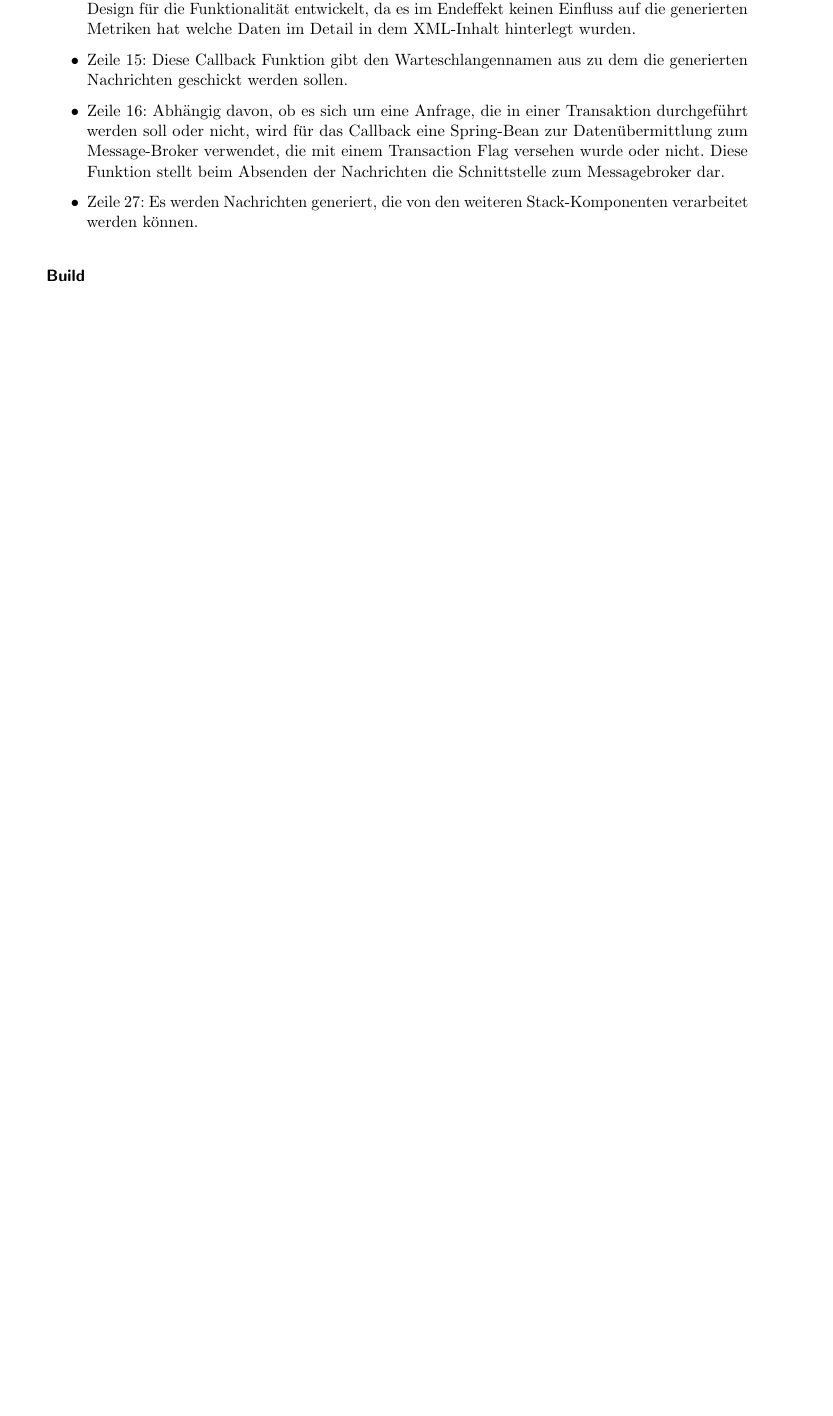
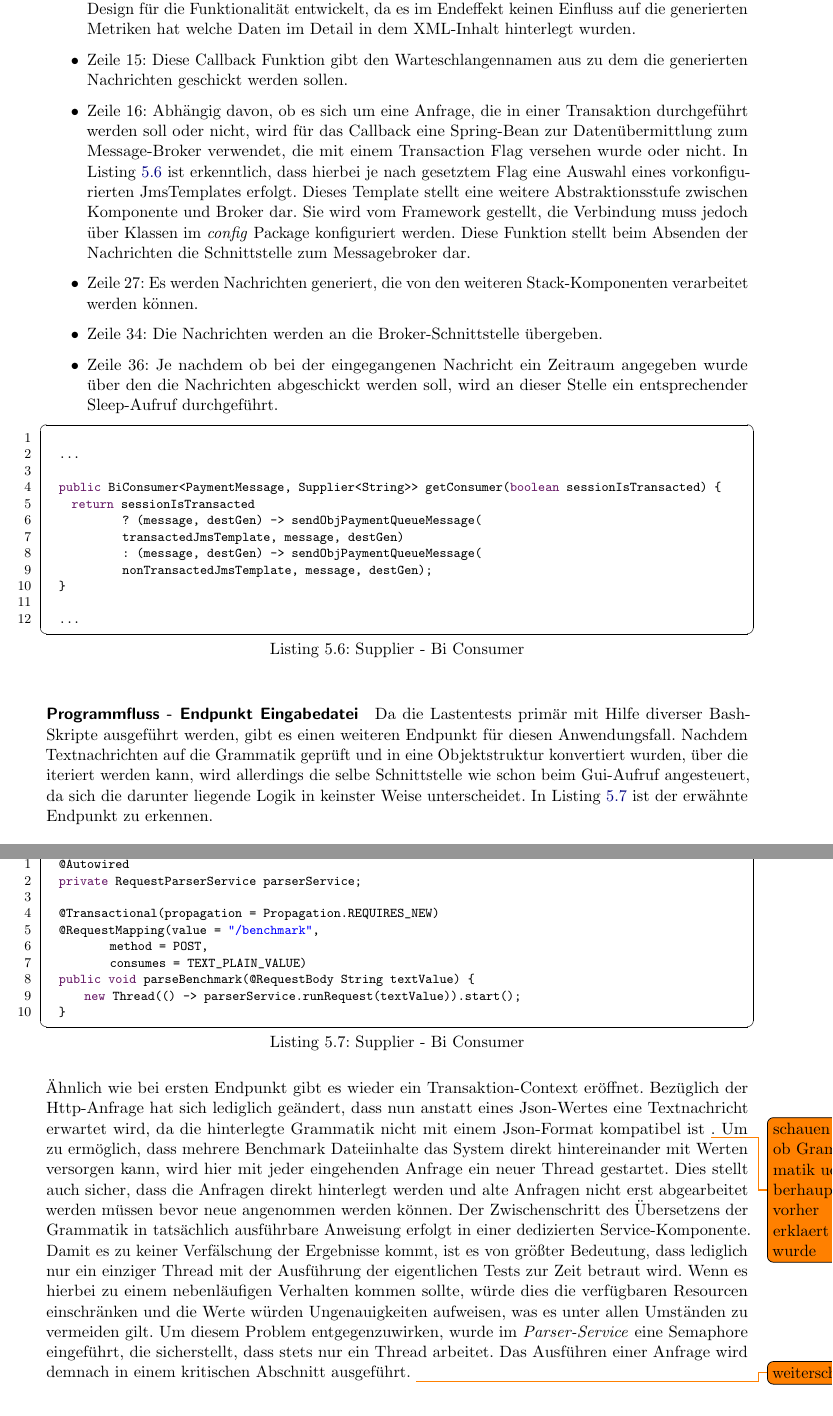
Before and after one commit to derMacon/serverless-bsc-thesis, a LaTeX thesis (thesis/thesis_main.tex, which reads thesis/kapitel/problemloesung/implementierung/Implementierung.tex): part of page 32 of 47 before the commit and two parts of pages 32 and 33 of 48 after it, the two joined at a grey line, cut so that both start at the same text, the shorter picture padded with empty space. Compiled offline with pdfLaTeX; an older LaTeX class or package is replaced by its successor.

Commit message:
minor updates

```diff
--- a/thesis/kapitel/problemloesung/implementierung/Implementierung.tex
+++ b/thesis/kapitel/problemloesung/implementierung/Implementierung.tex
@@ -367,17 +367,55 @@ In Listing \ref{lst:supplierServiceImpl} ist zu erkennen, wie die Abarbeitung ei
 
   \item Zeile 15: Diese Callback Funktion gibt den Warteschlangennamen aus zu dem die generierten Nachrichten geschickt werden sollen.
 
-  \item Zeile 16: Abhängig davon, ob es sich um eine Anfrage, die in einer Transaktion durchgeführt werden soll oder nicht, wird für das Callback eine Spring-Bean zur Datenübermittlung zum Message-Broker verwendet, die mit einem Transaction Flag versehen wurde oder nicht. Diese Funktion stellt beim Absenden der Nachrichten die Schnittstelle zum Messagebroker dar.
+  \item Zeile 16: Abhängig davon, ob es sich um eine Anfrage, die in einer Transaktion durchgeführt werden soll oder nicht, wird für das Callback eine Spring-Bean zur Datenübermittlung zum Message-Broker verwendet, die mit einem Transaction Flag versehen wurde oder nicht. In Listing \ref{lst:supplierBiConsumer} ist erkenntlich, dass hierbei je nach gesetztem Flag eine Auswahl eines vorkonfigurierten JmsTemplates erfolgt. Dieses Template stellt eine weitere Abstraktionsstufe zwischen Komponente und Broker dar. Sie wird vom Framework gestellt, die Verbindung muss jedoch über Klassen im \emph{config} Package konfiguriert werden. Diese Funktion stellt beim Absenden der Nachrichten die Schnittstelle zum Messagebroker dar.
 
   \item Zeile 27: Es werden Nachrichten generiert, die von den weiteren Stack-Komponenten verarbeitet werden können.
+
+  \item Zeile 34: Die Nachrichten werden an die Broker-Schnittstelle übergeben.
+
+  \item Zeile 36: Je nachdem ob bei der eingegangenen Nachricht ein Zeitraum angegeben wurde über den die Nachrichten abgeschickt werden soll, wird an dieser Stelle ein entsprechender Sleep-Aufruf durchgeführt.
 
 \end{itemize}
 
 
+\begin{lstlisting}[style=javaStyle,caption={Supplier - Bi Consumer},label=lst:supplierBiConsumer]
+
+  ...
+
+  public BiConsumer<PaymentMessage, Supplier<String>> getConsumer(boolean sessionIsTransacted) {
+    return sessionIsTransacted
+            ? (message, destGen) -> sendObjPaymentQueueMessage(
+            transactedJmsTemplate, message, destGen)
+            : (message, destGen) -> sendObjPaymentQueueMessage(
+            nonTransactedJmsTemplate, message, destGen);
+  }
+
+  ...
+
+\end{lstlisting}
+
+
+\subparagraph{Programmfluss - Endpunkt Eingabedatei}
+Da die Lastentests primär mit Hilfe diverser Bash-Skripte ausgeführt werden, gibt es einen weiteren Endpunkt für diesen Anwendungsfall. Nachdem Textnachrichten auf die Grammatik geprüft und in eine Objektstruktur konvertiert wurden, über die iteriert werden kann, wird allerdings die selbe Schnittstelle wie schon beim Gui-Aufruf angesteuert, da sich die darunter liegende Logik in keinster Weise unterscheidet. In Listing \ref{lst:supplierParserEndpoint} ist der erwähnte Endpunkt zu erkennen.
+
+\begin{lstlisting}[style=javaStyle,caption={Supplier - Bi Consumer},label=lst:supplierParserEndpoint]
+  @Autowired
+  private RequestParserService parserService;
+
+  @Transactional(propagation = Propagation.REQUIRES_NEW)
+  @RequestMapping(value = "/benchmark",
+          method = POST,
+          consumes = TEXT_PLAIN_VALUE)
+  public void parseBenchmark(@RequestBody String textValue) {
+      new Thread(() -> parserService.runRequest(textValue)).start();
+  }
+\end{lstlisting}
+
+Ähnlich wie bei ersten Endpunkt gibt es wieder ein Transaktion-Context eröffnet. Bezüglich der Http-Anfrage hat sich lediglich geändert, dass nun anstatt eines Json-Wertes eine Textnachricht erwartet wird, da die hinterlegte Grammatik nicht mit einem Json-Format kompatibel ist \todo{schauen ob Grammatik ueberhaupt vorher erklaert wurde}. Um zu ermöglich, dass mehrere Benchmark Dateiinhalte das System direkt hintereinander mit Werten versorgen kann, wird hier mit jeder eingehenden Anfrage ein neuer Thread gestartet. Dies stellt auch sicher, dass die Anfragen direkt hinterlegt werden und alte Anfragen nicht erst abgearbeitet werden müssen bevor neue angenommen werden können. Der Zwischenschritt des Übersetzens der Grammatik in tatsächlich ausführbare Anweisung erfolgt in einer dedizierten Service-Komponente. Damit es zu keiner Verfälschung der Ergebnisse kommt, ist es von größter Bedeutung, dass lediglich nur ein einziger Thread mit der Ausführung der eigentlichen Tests zur Zeit betraut wird. Wenn es hierbei zu einem nebenläufigen Verhalten kommen sollte, würde dies die verfügbaren Resourcen einschränken und die Werte würden Ungenauigkeiten aufweisen, was es unter allen Umständen zu vermeiden gilt. Um diesem Problem entgegenzuwirken, wurde im \emph{Parser-Service} eine Semaphore eingeführt, die sicherstellt, dass stets nur ein Thread arbeitet. Das Ausführen einer Anfrage wird demnach in einem kritischen Abschnitt ausgeführt. \todo{weiterschreiben}
+
 
 \paragraph{Build}
-
-
+Da alle Spring Projekte dieses Stacks mit einem fast identischen Dockerfile versehen wurden, gilt die folgende Beschreibung in gleichem Maß für alle weiteren Spring-Projekte. \todo{Multistage Build erklären / Quelle raussuchen}
 
 
 
```
Also changed, not shown: thesis/kapitel/ergebnisanalyse/Ergebnisanalyse.tex (+1 -1 lines), thesis/overview-bw.png (deleted), thesis/thesis_main.pdf, thesis/kapitel/problemloesung/implementierung/Implementierung.tex (4 more changed lines).
